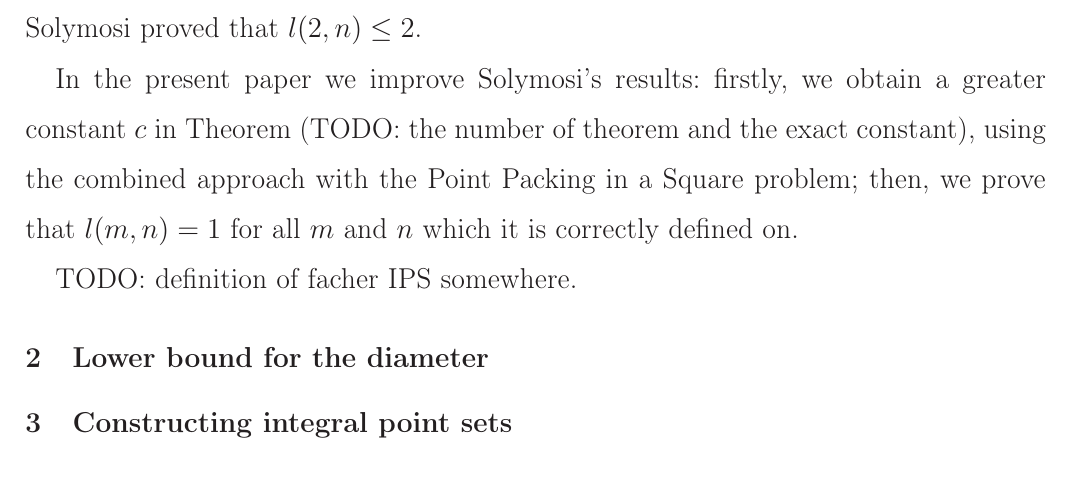
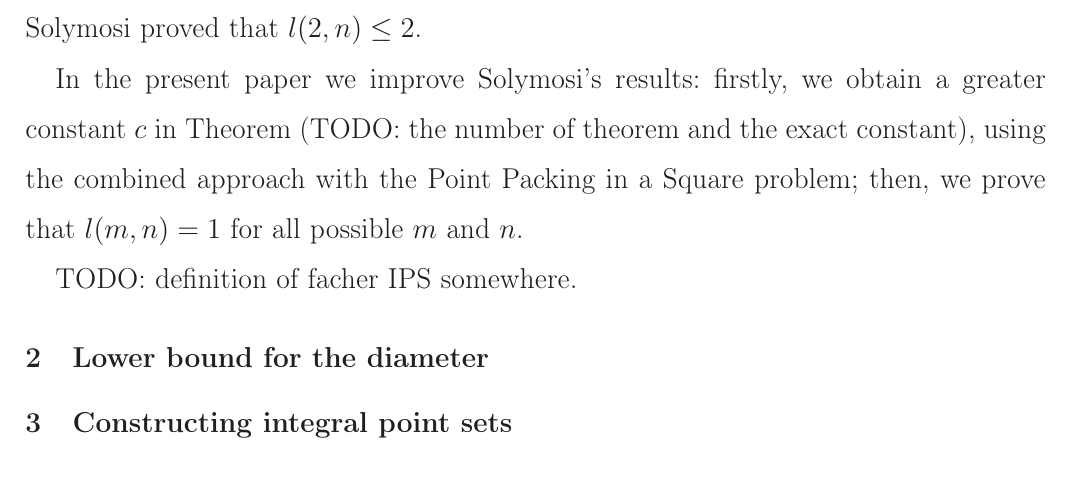
Before and after one commit to nickkolok/sct-statya, a LaTeX document (pps-linear-bound/pps-linear-lower-bound.tex): part of page 2 of 6, cut so that both start at the same text. Compiled offline with LaTeX, dvips and Ghostscript.

Commit message:
Linguistic fix

```diff
--- a/pps-linear-bound/pps-linear-lower-bound.tex
+++ b/pps-linear-bound/pps-linear-lower-bound.tex
@@ -115,7 +115,7 @@ Solymosi proved that $l(2,n)\leq 2$.
 In the present paper we improve Solymosi's results:
 firstly, we obtain a greater constant $c$ in Theorem (TODO: the number of theorem and the exact constant),
 using the combined approach with the Point Packing in a Square problem;
-then, we prove that $l(m,n)=1$ for all $m$ and $n$ which it is correctly defined on.
+then, we prove that $l(m,n)=1$ for all possible $m$ and $n$.
 
 
 TODO: definition of facher IPS somewhere.
```
